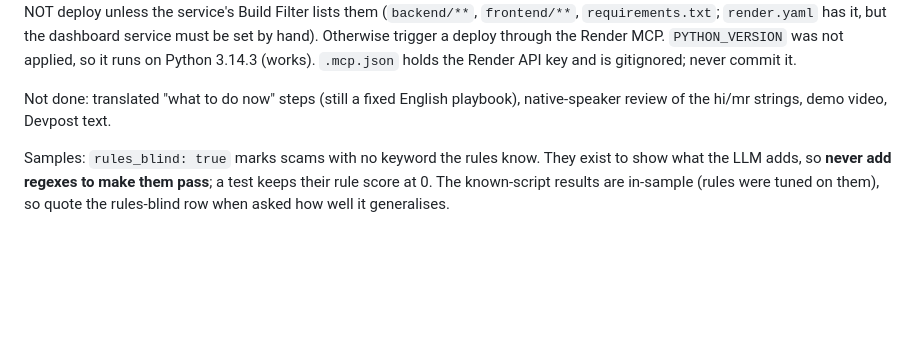
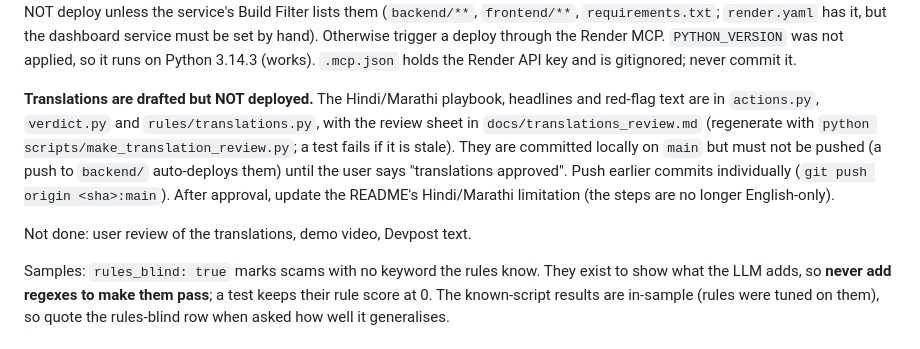
Before and after one commit to Dhwanitisshah/satark, a Markdown page: CLAUDE.md, the part around the change. Drawn GitHub-style; blank space fills up the shorter version.

Commit message:
CLAUDE.md: translations are drafted but must not be pushed until approved
Co-Authored-By: Claude Sonnet 5.5 <noreply@anthropic.com>

```diff
--- a/CLAUDE.md
+++ b/CLAUDE.md
@@ -62,8 +62,14 @@ service's Build Filter lists them (`backend/**`, `frontend/**`, `requirements.tx
 dashboard service must be set by hand). Otherwise trigger a deploy through the Render MCP. `PYTHON_VERSION` was not applied, so it runs on Python 3.14.3 (works). `.mcp.json` holds
 the Render API key and is gitignored; never commit it.
 
-Not done: translated "what to do now" steps (still a fixed English playbook), native-speaker review of the hi/mr
-strings, demo video, Devpost text.
+**Translations are drafted but NOT deployed.** The Hindi/Marathi playbook, headlines and red-flag text are in
+`actions.py`, `verdict.py` and `rules/translations.py`, with the review sheet in `docs/translations_review.md`
+(regenerate with `python scripts/make_translation_review.py`; a test fails if it is stale). They are committed locally
+on `main` but must not be pushed (a push to `backend/` auto-deploys them) until the user says "translations
+approved". Push earlier commits individually (`git push origin <sha>:main`). After approval, update the README's
+Hindi/Marathi limitation (the steps are no longer English-only).
+
+Not done: user review of the translations, demo video, Devpost text.
 
 Samples: `rules_blind: true` marks scams with no keyword the rules know. They exist to show what the LLM adds, so
 **never add regexes to make them pass**; a test keeps their rule score at 0. The known-script results are in-sample
```
